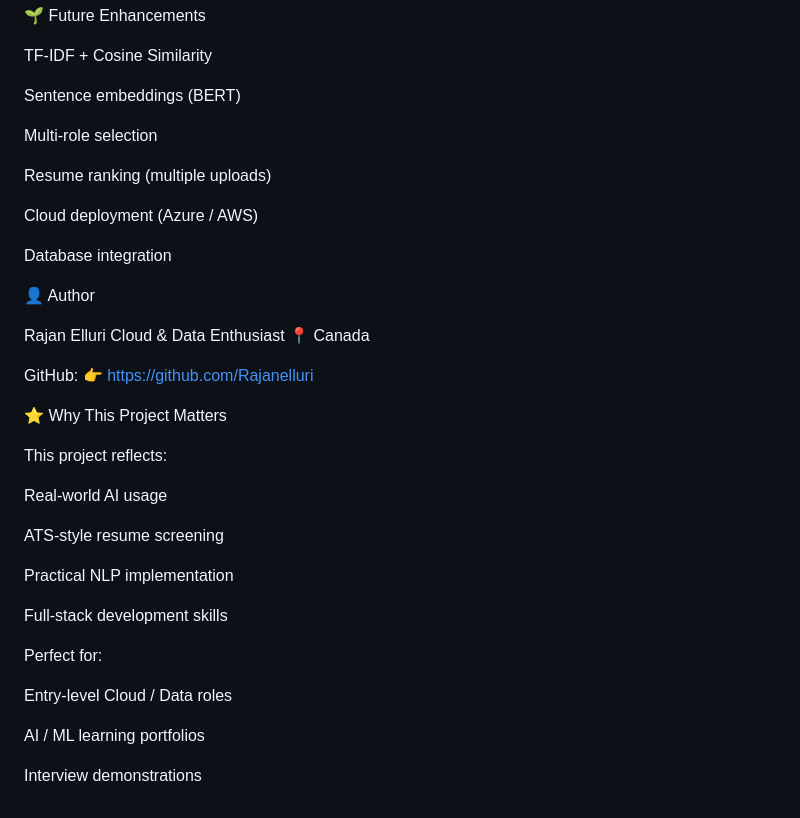
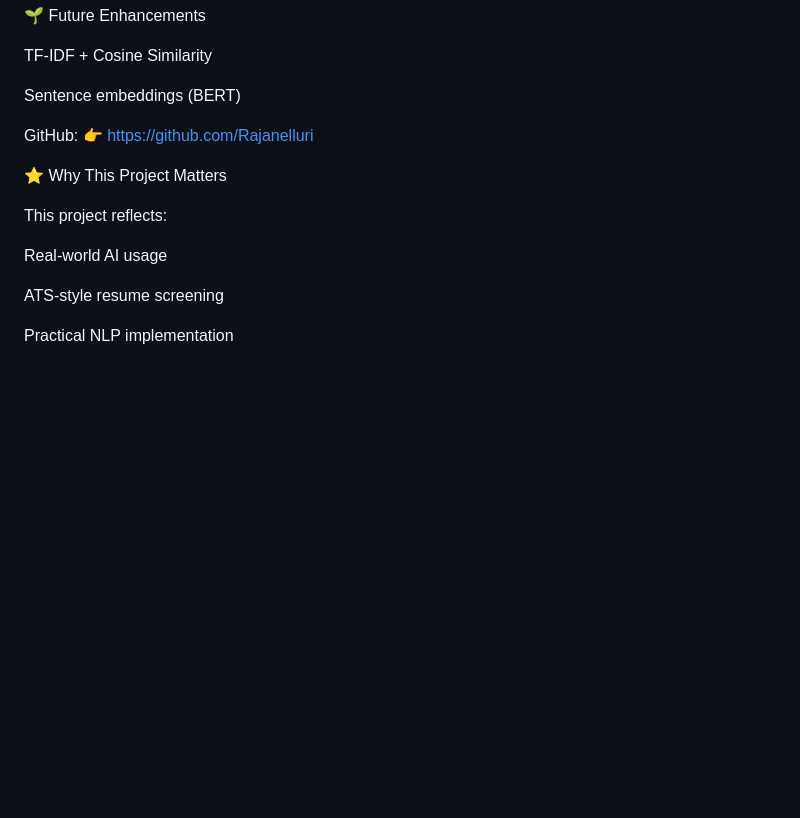
Before and after one commit to Rajanelluri/Resume-parser-ai, a Markdown page: backend/README.md, the part around the change. Rendered like a GitHub page; blank space fills up the shorter version.

Commit message:
Revise README to remove outdated content
Removed sections on multi-role selection, resume ranking, cloud deployment, database integration, author information, and target audience.

```diff
--- a/backend/README.md
+++ b/backend/README.md
@@ -178,19 +178,8 @@ TF-IDF + Cosine Similarity
 
 Sentence embeddings (BERT)
 
-Multi-role selection
 
-Resume ranking (multiple uploads)
 
-Cloud deployment (Azure / AWS)
-
-Database integration
-
-👤 Author
-
-Rajan Elluri
-Cloud & Data Enthusiast
-📍 Canada
 
 GitHub:
 👉 https://github.com/Rajanelluri
@@ -204,13 +193,3 @@ Real-world AI usage
 ATS-style resume screening
 
 Practical NLP implementation
-
-Full-stack development skills
-
-Perfect for:
-
-Entry-level Cloud / Data roles
-
-AI / ML learning portfolios
-
-Interview demonstrations
```
